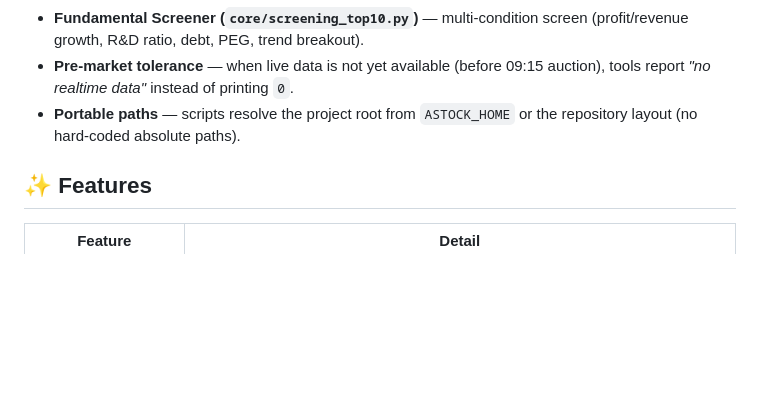
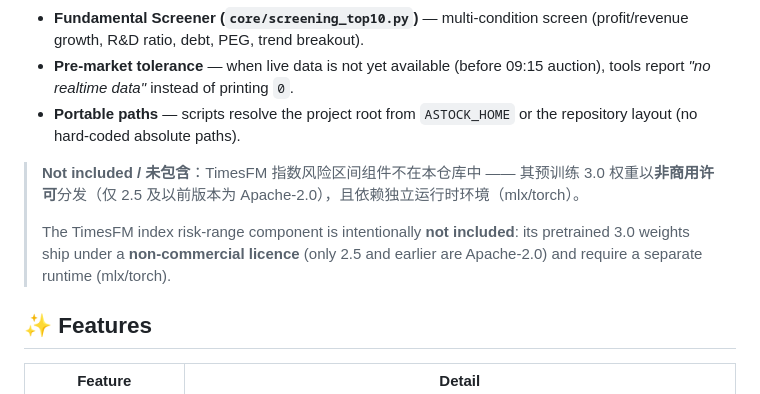
Before and after one commit to zhubohan190601-crypto/a-stock-scalpel, a Markdown page: README.md, the part around the change. GitHub-like rendering; blank space fills up the shorter version.

Commit message:
docs: README 补充 TimesFM 组件未包含说明（许可原因）

```diff
--- a/README.md
+++ b/README.md
@@ -51,6 +51,10 @@ Most "AI trading" tools use LLMs to generate signals — you can't audit them. *
 - **Fundamental Screener (`core/screening_top10.py`)** — multi-condition screen (profit/revenue growth, R&D ratio, debt, PEG, trend breakout).
 - **Pre-market tolerance** — when live data is not yet available (before 09:15 auction), tools report *"no realtime data"* instead of printing `0`.
 - **Portable paths** — scripts resolve the project root from `ASTOCK_HOME` or the repository layout (no hard-coded absolute paths).
+
+> **Not included / 未包含**：TimesFM 指数风险区间组件不在本仓库中 —— 其预训练 3.0 权重以**非商用许可**分发（仅 2.5 及以前版本为 Apache-2.0），且依赖独立运行时环境（mlx/torch）。
+>
+> The TimesFM index risk-range component is intentionally **not included**: its pretrained 3.0 weights ship under a **non-commercial licence** (only 2.5 and earlier are Apache-2.0) and require a separate runtime (mlx/torch).
 
 ## ✨ Features
 
```
